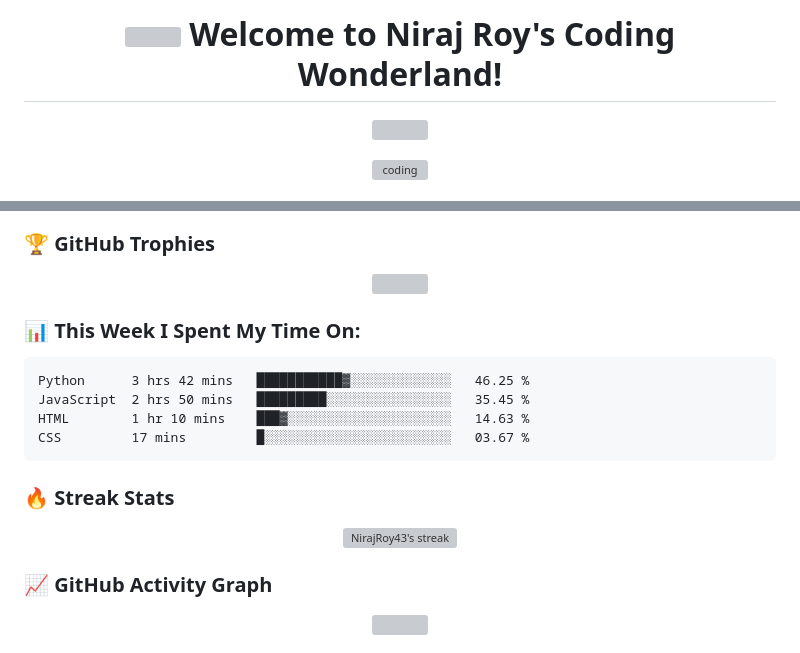
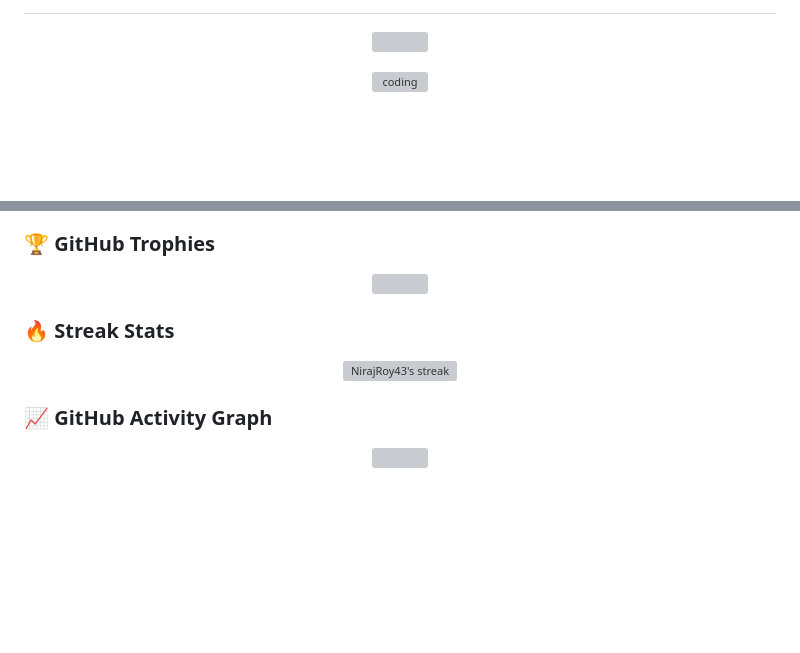
Before and after one commit to NirajRoy43/NirajRoy43, a Markdown page: README.md, 2 parts joined by grey strips. Drawn GitHub-style; blank space fills up the shorter version; grey boxes are pictures that could not be loaded.

````diff
--- a/README.md
+++ b/README.md
@@ -1,6 +1,6 @@
 <h1 align="center">
   <img src="https://media.giphy.com/media/hvRJCLFzcasrR4ia7z/giphy.gif" width="30px">
-  Welcome to Niraj Roy's Coding Wonderland!
+
 </h1>
 
 <p align="center">
@@ -53,16 +53,6 @@ me.say_hi()
   <img src="https://github-profile-trophy.vercel.app/?username=NirajRoy43&theme=radical&no-frame=true&no-bg=true&margin-w=4" width="100%"/>
 </p>
 
-### 📊 This Week I Spent My Time On:
-
-<!--START_SECTION:waka-->
-```text
-Python      3 hrs 42 mins   ███████████▓░░░░░░░░░░░░░   46.25 %
-JavaScript  2 hrs 50 mins   █████████░░░░░░░░░░░░░░░░   35.45 %
-HTML        1 hr 10 mins    ███▓░░░░░░░░░░░░░░░░░░░░░   14.63 %
-CSS         17 mins         █░░░░░░░░░░░░░░░░░░░░░░░░   03.67 %
-```
-<!--END_SECTION:waka-->
 
 ### 🔥 Streak Stats
 
````
Also changed, not shown: other parts of README.md (+1 -8 lines).
